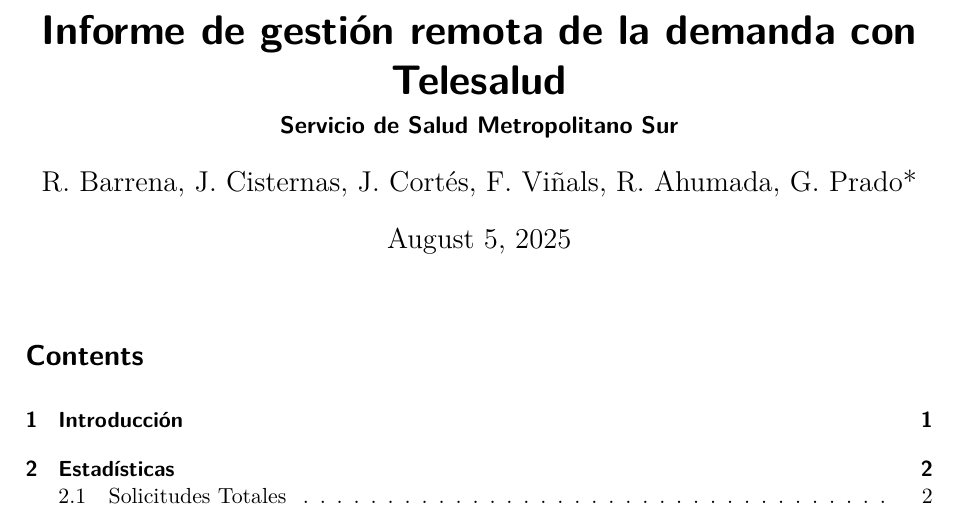
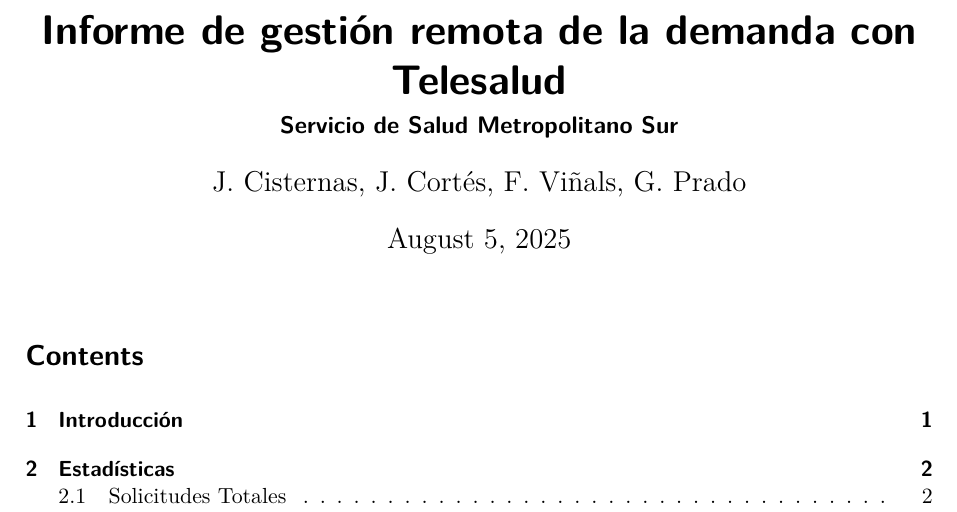
Before and after one commit to ahumadao/informe_telesalud_comunal, a Quarto document (informe-telesalud.qmd): part of page 1 of 5, cut so that both start at the same text. Rendered offline with R 4.5, knitr and Pandoc in place of Quarto, then LaTeX, with nearby package versions; some code elsewhere in the file could not run offline; column names are cleaned by a stand-in for the janitor package.

Commit message:
modificar autores de informe

```diff
--- a/informe-telesalud.qmd
+++ b/informe-telesalud.qmd
@@ -1,7 +1,7 @@
 ---
 title: "Informe de gestión remota de la demanda con Telesalud"
 subtitle: 'Servicio de Salud Metropolitano Sur'
-author: 'R. Barrena, J. Cisternas, J. Cortés, F. Viñals, R. Ahumada, G. Prado*'
+author: 'J. Cisternas, J. Cortés, F. Viñals, G. Prado'
 date: today
 geometry: "left=2.5cm,right=2.5cm,top=2cm,bottom=2cm"
 format:
```
